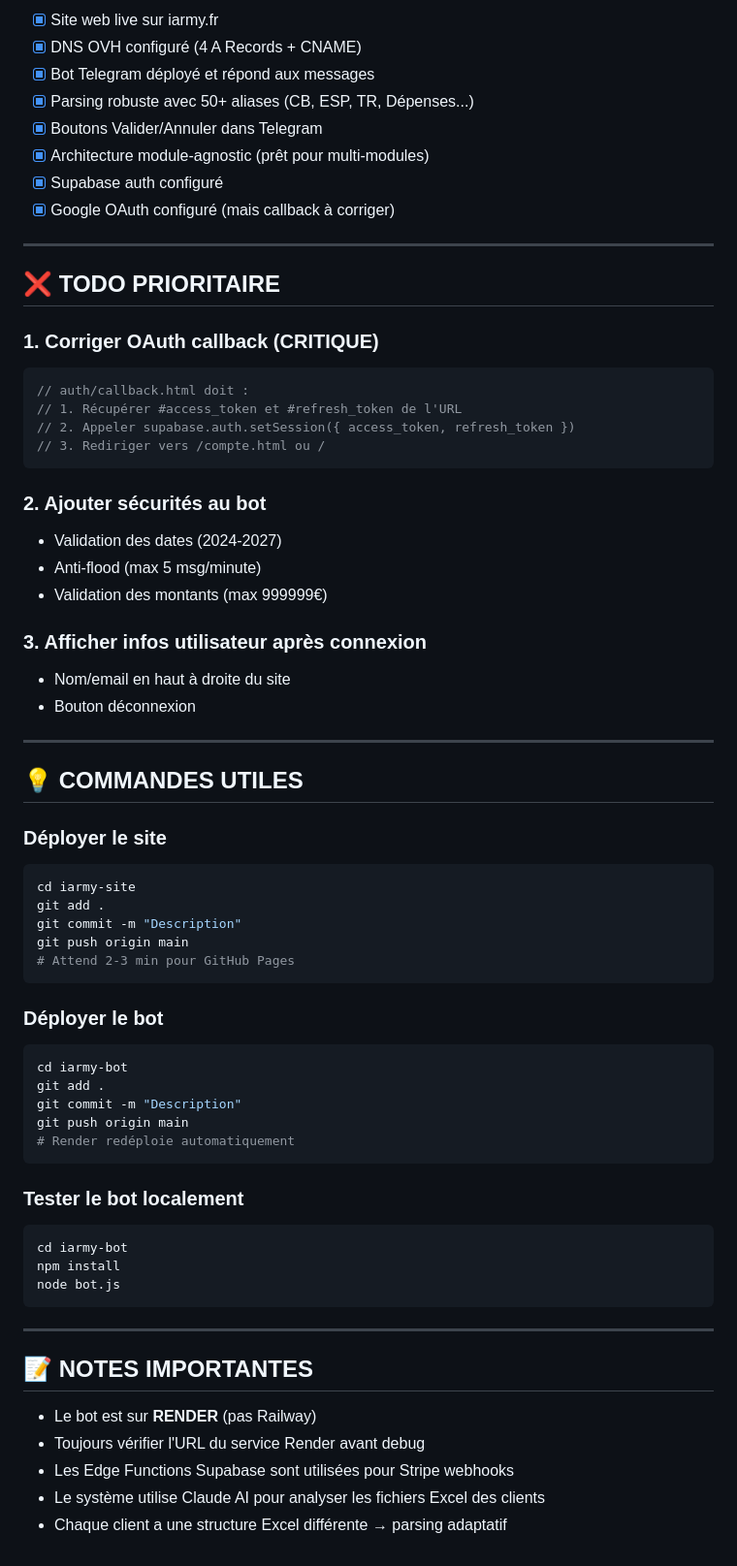
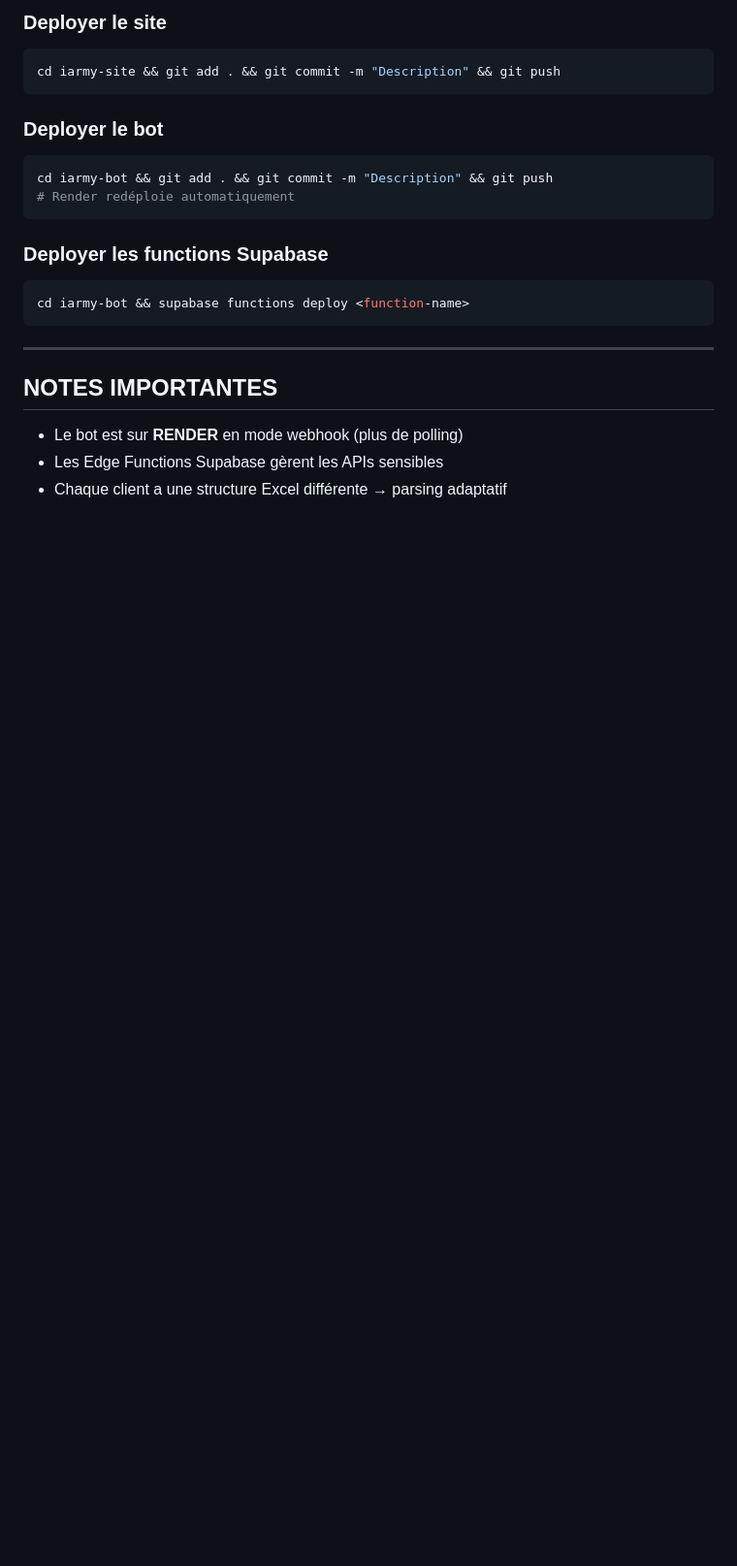
Before and after one commit to iarmy-dev/iarmy-site, a Markdown page: CLAUDE.md, the part around one of its changes. Shown at 97% size. GitHub-like rendering; blank space fills up the shorter version.

````diff
--- a/CLAUDE.md
+++ b/CLAUDE.md
@@ -132,69 +105,24 @@ iarmy-bot/
 
-- [x] Site web live sur iarmy.fr
-- [x] DNS OVH configuré (4 A Records + CNAME)
-- [x] Bot Telegram déployé et répond aux messages
-- [x] Parsing robuste avec 50+ aliases (CB, ESP, TR, Dépenses...)
-- [x] Boutons Valider/Annuler dans Telegram
-- [x] Architecture module-agnostic (prêt pour multi-modules)
-- [x] Supabase auth configuré
-- [x] Google OAuth configuré (mais callback à corriger)
-
----
-
-## ❌ TODO PRIORITAIRE
-
-### 1. Corriger OAuth callback (CRITIQUE)
-```javascript
-// auth/callback.html doit :
-// 1. Récupérer #access_token et #refresh_token de l'URL
-// 2. Appeler supabase.auth.setSession({ access_token, refresh_token })
-// 3. Rediriger vers /compte.html ou /
+### Deployer le site
+```bash
+cd iarmy-site && git add . && git commit -m "Description" && git push
 ```
 
-### 2. Ajouter sécurités au bot
-- Validation des dates (2024-2027)
-- Anti-flood (max 5 msg/minute)
-- Validation des montants (max 999999€)
-
-### 3. Afficher infos utilisateur après connexion
-- Nom/email en haut à droite du site
-- Bouton déconnexion
-
----
-
-## 💡 COMMANDES UTILES
-
-### Déployer le site
+### Deployer le bot
 ```bash
-cd iarmy-site
-git add .
-git commit -m "Description"
-git push origin main
-# Attend 2-3 min pour GitHub Pages
-```
-
-### Déployer le bot
-```bash
-cd iarmy-bot
-git add .
-git commit -m "Description"
-git push origin main
+cd iarmy-bot && git add . && git commit -m "Description" && git push
 # Render redéploie automatiquement
 ```
 
-### Tester le bot localement
+### Deployer les functions Supabase
 ```bash
-cd iarmy-bot
-npm install
-node bot.js
+cd iarmy-bot && supabase functions deploy <function-name>
 ```
 
 ---
 
-## 📝 NOTES IMPORTANTES
+## NOTES IMPORTANTES
 
-- Le bot est sur **RENDER** (pas Railway)
-- Toujours vérifier l'URL du service Render avant debug
-- Les Edge Functions Supabase sont utilisées pour Stripe webhooks
-- Le système utilise Claude AI pour analyser les fichiers Excel des clients
+- Le bot est sur **RENDER** en mode webhook (plus de polling)
+- Les Edge Functions Supabase gèrent les APIs sensibles
 - Chaque client a une structure Excel différente → parsing adaptatif
````
Also changed, not shown: other parts of CLAUDE.md (+33 -60 lines).
